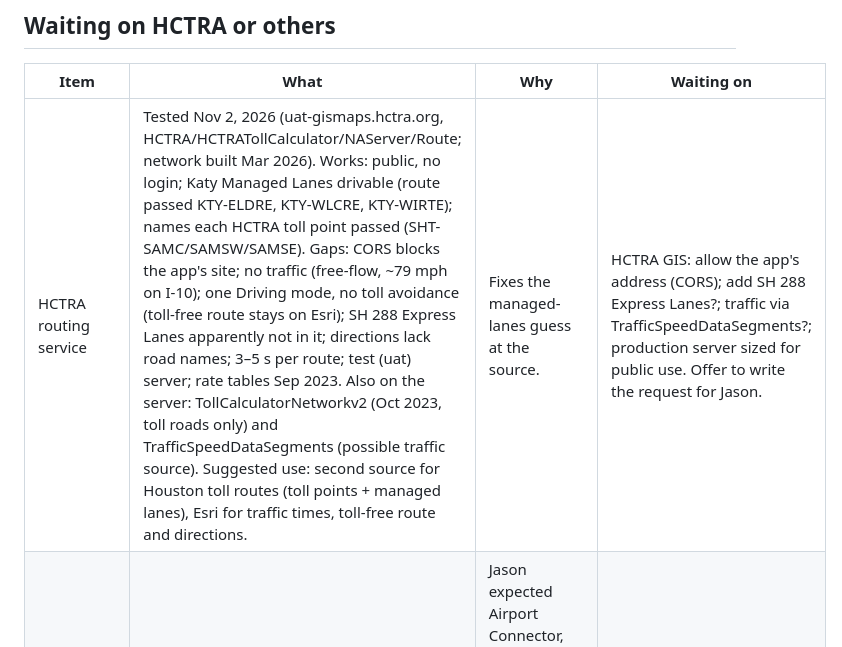
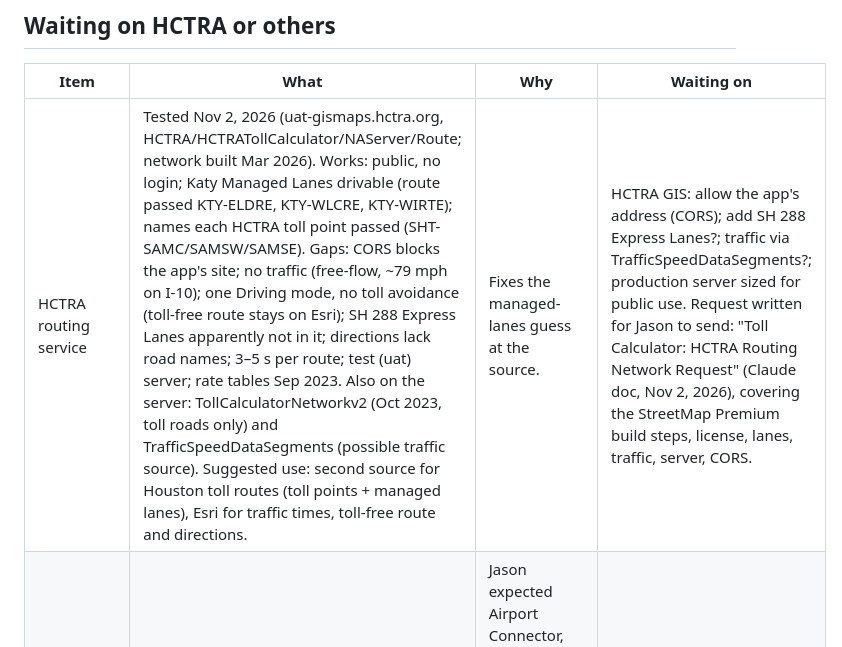
Before and after one commit to JasonCowart/houston-toll-calculator, a Markdown page: BACKLOG.md, the part around the change. Rendered like a GitHub page.

Commit message:
Backlog: HCTRA routing request written
Co-Authored-By: Claude Opus 5.5 <noreply@anthropic.com>
Claude-Session: https://claude.ai/code/session_01McU1RSiCTWr32bwnEedx5q

```diff
--- a/BACKLOG.md
+++ b/BACKLOG.md
@@ -16,7 +16,7 @@ Last updated: Nov 1, 2026
 
 | Item | What | Why | Waiting on |
 | --- | --- | --- | --- |
-| HCTRA routing service | Tested Nov 2, 2026 (uat-gismaps.hctra.org, HCTRA/HCTRATollCalculator/NAServer/Route; network built Mar 2026). Works: public, no login; Katy Managed Lanes drivable (route passed KTY-ELDRE, KTY-WLCRE, KTY-WIRTE); names each HCTRA toll point passed (SHT-SAMC/SAMSW/SAMSE). Gaps: CORS blocks the app's site; no traffic (free-flow, ~79 mph on I-10); one Driving mode, no toll avoidance (toll-free route stays on Esri); SH 288 Express Lanes apparently not in it; directions lack road names; 3–5 s per route; test (uat) server; rate tables Sep 2023. Also on the server: TollCalculatorNetworkv2 (Oct 2023, toll roads only) and TrafficSpeedDataSegments (possible traffic source). Suggested use: second source for Houston toll routes (toll points + managed lanes), Esri for traffic times, toll-free route and directions. | Fixes the managed-lanes guess at the source. | HCTRA GIS: allow the app's address (CORS); add SH 288 Express Lanes?; traffic via TrafficSpeedDataSegments?; production server sized for public use. Offer to write the request for Jason. |
+| HCTRA routing service | Tested Nov 2, 2026 (uat-gismaps.hctra.org, HCTRA/HCTRATollCalculator/NAServer/Route; network built Mar 2026). Works: public, no login; Katy Managed Lanes drivable (route passed KTY-ELDRE, KTY-WLCRE, KTY-WIRTE); names each HCTRA toll point passed (SHT-SAMC/SAMSW/SAMSE). Gaps: CORS blocks the app's site; no traffic (free-flow, ~79 mph on I-10); one Driving mode, no toll avoidance (toll-free route stays on Esri); SH 288 Express Lanes apparently not in it; directions lack road names; 3–5 s per route; test (uat) server; rate tables Sep 2023. Also on the server: TollCalculatorNetworkv2 (Oct 2023, toll roads only) and TrafficSpeedDataSegments (possible traffic source). Suggested use: second source for Houston toll routes (toll points + managed lanes), Esri for traffic times, toll-free route and directions. | Fixes the managed-lanes guess at the source. | HCTRA GIS: allow the app's address (CORS); add SH 288 Express Lanes?; traffic via TrafficSpeedDataSegments?; production server sized for public use. Request written for Jason to send: "Toll Calculator: HCTRA Routing Network Request" (Claude doc, Nov 2, 2026), covering the StreetMap Premium build steps, license, lanes, traffic, server, CORS. |
 | Toll road list scope | The Toll road list shows roads roughly on the way (through-plaza detour up to ~30% of the straight-line distance + 3 km), going the trip's direction, at most 6. Options: drop the 6 limit; add a "Farther away" group; or list every toll road. Managed/express lanes can't be offered (Esri can't route onto them). | Jason expected Airport Connector, Westpark and Katy Managed Lanes for Wilshire Place → Montgomery. Airport Connector qualified but was 7th; Westpark adds ~18 mi; managed lanes aren't routable. | Jason: leave as is for now (Nov 1, 2026) |
 | Scam text warning | A short note in the app such as "HCTRA never asks for payment by text. Pay only at hctra.org or in the EZ TAG app." Wording and placement not settled. | Fake "unpaid toll" texts are common in Texas. People checking toll costs are a good audience for the warning. | HCTRA approval of the wording, and whether it belongs in the calculator at all. *Note: the original discussion was lost when the chat was condensed. This is the best reconstruction.* |
 | Sharper EZ TAG picture | Replace `assets/eztag-new.jpg` and `assets/eztag-tag.jpg` with an official high-resolution image of the new tag. | The current crop comes from a web image and looks soft in the PDF. | HCTRA marketing |
```
